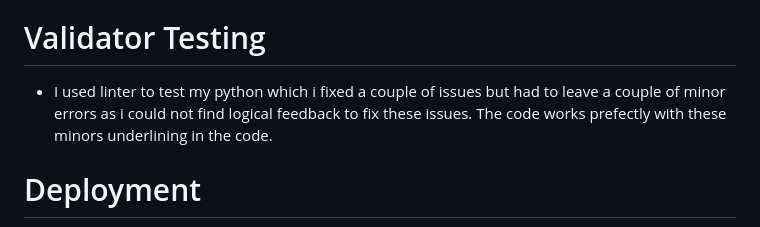
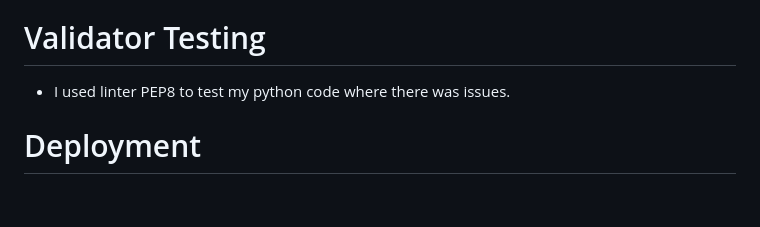
Before and after one commit to MattyOL/project-3---battleship-python, a Markdown page: README.md, the part around the change. GitHub-like rendering; blank space fills up the shorter version.

Commit message:
PEP8 test pass

```diff
--- a/README.md
+++ b/README.md
@@ -49,7 +49,7 @@ Solved Bugs
 
 
 # Validator Testing
-  * I used linter to test my python which i fixed a couple of issues but had to leave a couple of minor errors as i could not find logical feedback to fix these issues. The code works prefectly with these minors underlining in the code.
+  * I used linter PEP8 to test my python code where there was issues.
 
 
 # Deployment
```
